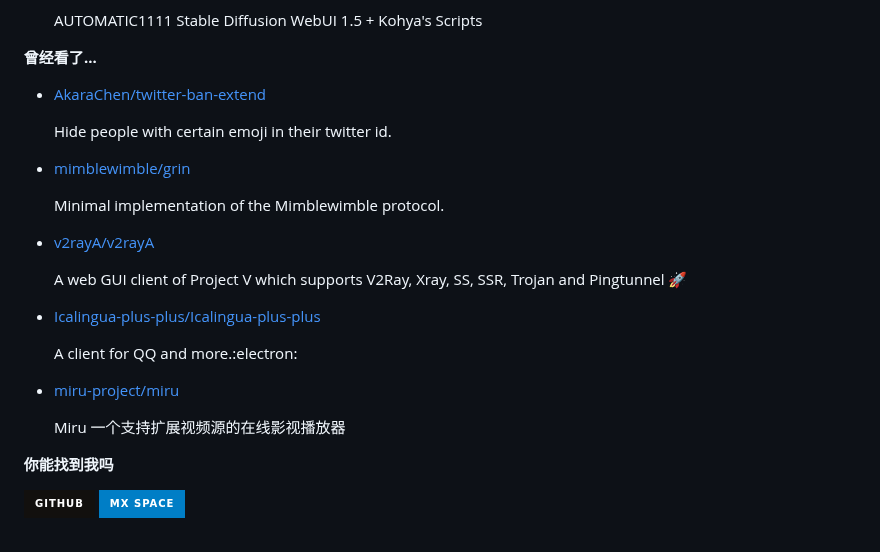
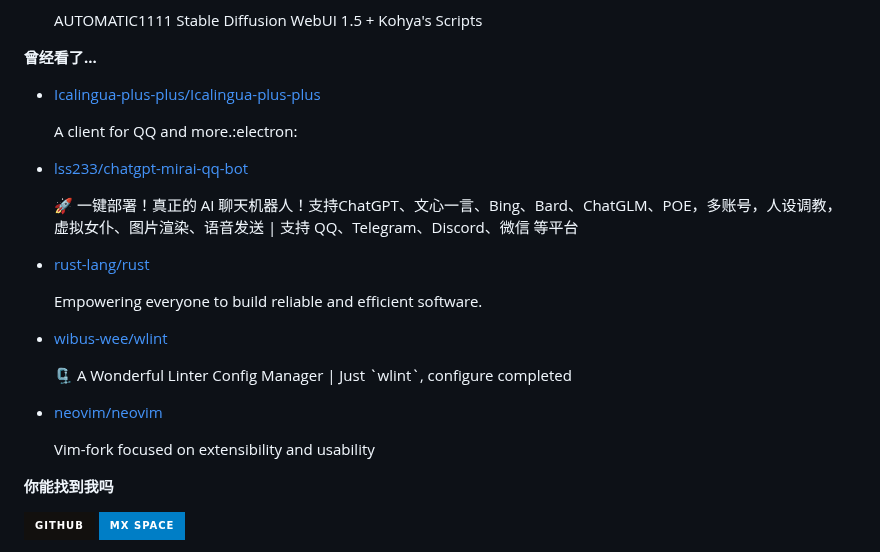
Before and after one commit to ttimochan/ttimochan, a Markdown page: readme.md, the part around one of its changes. GitHub-like rendering; badges without logos.

```diff
--- a/readme.md
+++ b/readme.md
@@ -36,7 +36,7 @@
 
 **曾经看了...**
 
-<ul><li><a href=https://github.com/AkaraChen/twitter-ban-extend>AkaraChen/twitter-ban-extend</a><p>Hide people with certain emoji in their twitter id.</p></li><li><a href=https://github.com/mimblewimble/grin>mimblewimble/grin</a><p>Minimal implementation of the Mimblewimble protocol.</p></li><li><a href=https://github.com/v2rayA/v2rayA>v2rayA/v2rayA</a><p>A web GUI client of Project V which supports V2Ray, Xray, SS, SSR, Trojan and Pingtunnel 🚀</p></li><li><a href=https://github.com/Icalingua-plus-plus/Icalingua-plus-plus>Icalingua-plus-plus/Icalingua-plus-plus</a><p>A client for QQ and more.:electron:</p></li><li><a href=https://github.com/miru-project/miru>miru-project/miru</a><p>Miru 一个支持扩展视频源的在线影视播放器</p></li></ul>
+<ul><li><a href=https://github.com/Icalingua-plus-plus/Icalingua-plus-plus>Icalingua-plus-plus/Icalingua-plus-plus</a><p>A client for QQ and more.:electron:</p></li><li><a href=https://github.com/lss233/chatgpt-mirai-qq-bot>lss233/chatgpt-mirai-qq-bot</a><p>🚀 一键部署！真正的 AI 聊天机器人！支持ChatGPT、文心一言、Bing、Bard、ChatGLM、POE，多账号，人设调教，虚拟女仆、图片渲染、语音发送 | 支持 QQ、Telegram、Discord、微信 等平台</p></li><li><a href=https://github.com/rust-lang/rust>rust-lang/rust</a><p>Empowering everyone to build reliable and efficient software.</p></li><li><a href=https://github.com/wibus-wee/wlint>wibus-wee/wlint</a><p>🗜️ A Wonderful Linter Config Manager | Just `wlint`, configure completed</p></li><li><a href=https://github.com/neovim/neovim>neovim/neovim</a><p>Vim-fork focused on extensibility and usability</p></li></ul>
 
 **你能找到我吗**
 
```
Also changed, not shown: other parts of readme.md (+2 -2 lines).
